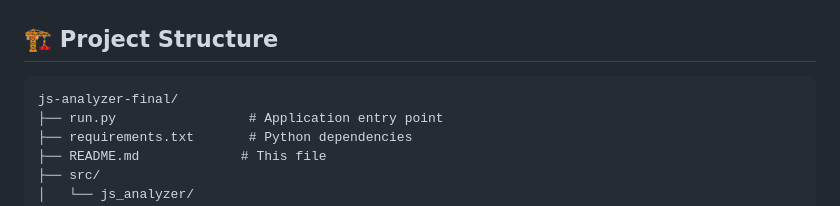
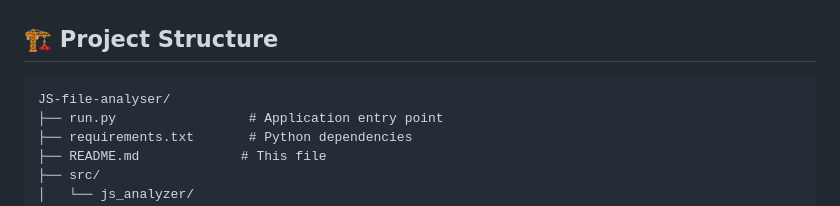
Before and after one commit to im-ezboy/JS-file-analyser, a Markdown page: README.md, the part around the change. Drawn GitHub-style.

Commit message:
Update project structure in README

````diff
--- a/README.md
+++ b/README.md
@@ -121,7 +121,7 @@ GET /verify-xss?payload=<encoded_payload>&param=<parameter_name>
 ## 🏗️ Project Structure
 
 ```
-js-analyzer-final/
+JS-file-analyser/
 ├── run.py                 # Application entry point
 ├── requirements.txt       # Python dependencies
 ├── README.md             # This file
````
